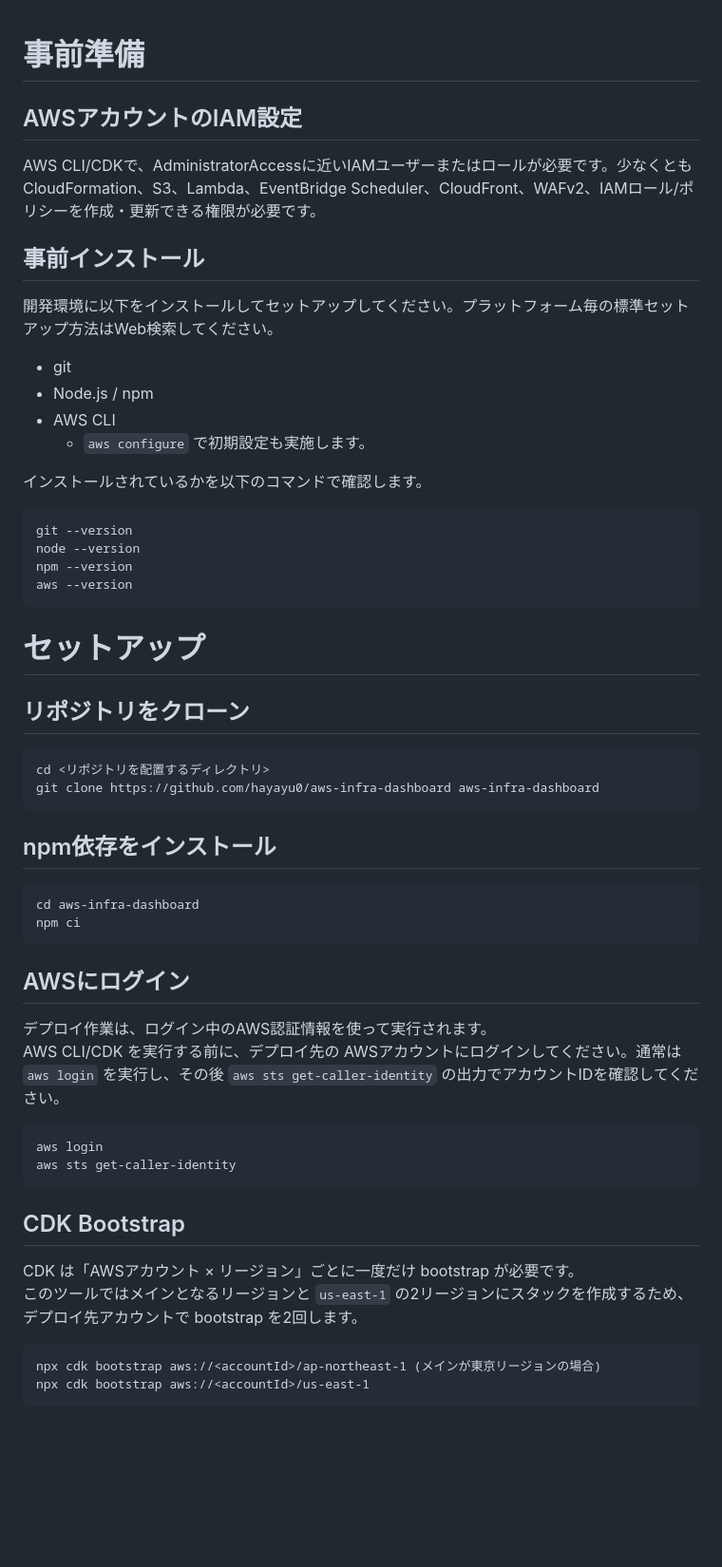
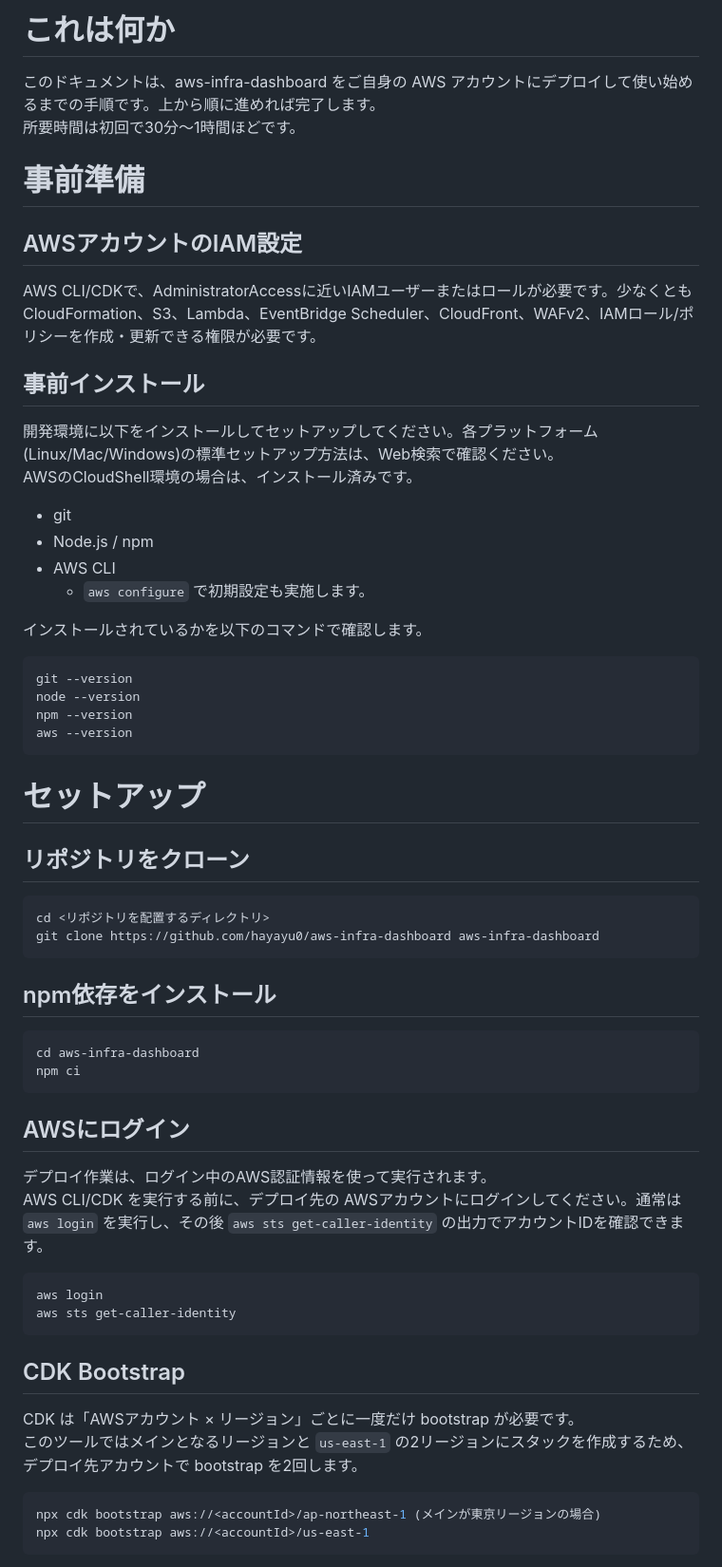
Before and after one commit to hayayu0/aws-infra-dashboard, a Markdown page: instructions.md, the part around one of its changes. Shown at 95% size. Drawn GitHub-style; blank space fills up the shorter version.

````diff
--- a/instructions.md
+++ b/instructions.md
@@ -1,3 +1,8 @@
+# これは何か
+
+このドキュメントは、aws-infra-dashboard をご自身の AWS アカウントにデプロイして使い始めるまでの手順です。上から順に進めれば完了します。
+所要時間は初回で30分〜1時間ほどです。
+
 # 事前準備
 
 ## AWSアカウントのIAM設定
@@ -6,7 +11,8 @@ AWS CLI/CDKで、AdministratorAccessに近いIAMユーザーまたはロール
 
 ## 事前インストール
 
-開発環境に以下をインストールしてセットアップしてください。プラットフォーム毎の標準セットアップ方法はWeb検索してください。
+開発環境に以下をインストールしてセットアップしてください。各プラットフォーム(Linux/Mac/Windows)の標準セットアップ方法は、Web検索で確認ください。
+AWSのCloudShell環境の場合は、インストール済みです。
 
 - git
 - Node.js / npm
@@ -15,7 +21,7 @@ AWS CLI/CDKで、AdministratorAccessに近いIAMユーザーまたはロール
 
 インストールされているかを以下のコマンドで確認します。
 
-```
+```bash
 git --version
 node --version
 npm --version
@@ -26,14 +32,14 @@ aws --version
 
 ## リポジトリをクローン
 
-```
+```bash
 cd <リポジトリを配置するディレクトリ>
 git clone https://github.com/hayayu0/aws-infra-dashboard aws-infra-dashboard
 ```
 
 ## npm依存をインストール
 
-```
+```bash
 cd aws-infra-dashboard
 npm ci
 ```
@@ -41,9 +47,9 @@ npm ci
 ## AWSにログイン
 
 デプロイ作業は、ログイン中のAWS認証情報を使って実行されます。
-AWS CLI/CDK を実行する前に、デプロイ先の AWSアカウントにログインしてください。通常は `aws login` を実行し、その後 `aws sts get-caller-identity` の出力でアカウントIDを確認してください。
+AWS CLI/CDK を実行する前に、デプロイ先の AWSアカウントにログインしてください。通常は `aws login` を実行し、その後 `aws sts get-caller-identity` の出力でアカウントIDを確認できます。
 
-```
+```bash
 aws login
 aws sts get-caller-identity
 ```
@@ -53,7 +59,7 @@ aws sts get-caller-identity
 CDK は「AWSアカウント × リージョン」ごとに一度だけ bootstrap が必要です。
 このツールではメインとなるリージョンと `us-east-1` の2リージョンにスタックを作成するため、デプロイ先アカウントで bootstrap を2回します。
 
-```
+```bash
 npx cdk bootstrap aws://<accountId>/ap-northeast-1 (メインが東京リージョンの場合)
 npx cdk bootstrap aws://<accountId>/us-east-1
 ```
````
Also changed, not shown: other parts of instructions.md (+47 -22 lines).
